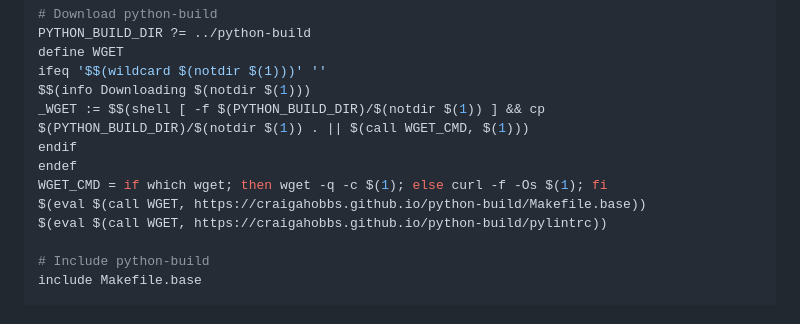
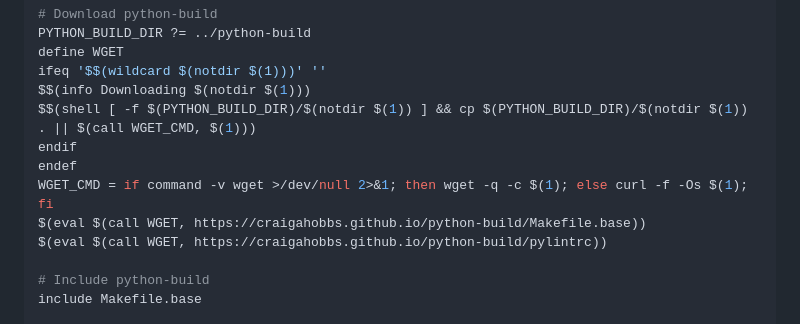
Before and after one commit to craigahobbs/python-build, a Markdown page: README.md, the part around the change. Drawn GitHub-style.

Commit message:
update stub

```diff
--- a/README.md
+++ b/README.md
@@ -52,10 +52,10 @@ PYTHON_BUILD_DIR ?= ../python-build
 define WGET
 ifeq '$$(wildcard $(notdir $(1)))' ''
 $$(info Downloading $(notdir $(1)))
-_WGET := $$(shell [ -f $(PYTHON_BUILD_DIR)/$(notdir $(1)) ] && cp $(PYTHON_BUILD_DIR)/$(notdir $(1)) . || $(call WGET_CMD, $(1)))
+$$(shell [ -f $(PYTHON_BUILD_DIR)/$(notdir $(1)) ] && cp $(PYTHON_BUILD_DIR)/$(notdir $(1)) . || $(call WGET_CMD, $(1)))
 endif
 endef
-WGET_CMD = if which wget; then wget -q -c $(1); else curl -f -Os $(1); fi
+WGET_CMD = if command -v wget >/dev/null 2>&1; then wget -q -c $(1); else curl -f -Os $(1); fi
 $(eval $(call WGET, https://craigahobbs.github.io/python-build/Makefile.base))
 $(eval $(call WGET, https://craigahobbs.github.io/python-build/pylintrc))
 
```
